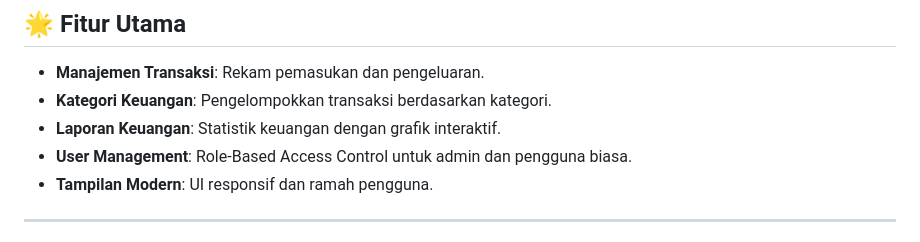
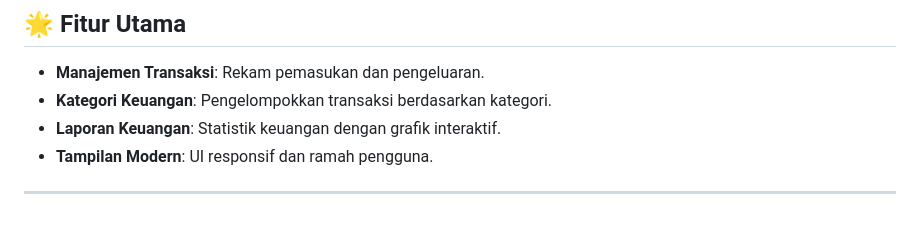
Before and after one commit to riodino14/SakuinApp, a Markdown page: README.md, the part around the change. Rendered like a GitHub page.

```diff
--- a/README.md
+++ b/README.md
@@ -13,7 +13,6 @@ SakuinApp adalah aplikasi manajemen keuangan berbasis web yang dibangun dengan *
 - **Manajemen Transaksi**: Rekam pemasukan dan pengeluaran.
 - **Kategori Keuangan**: Pengelompokkan transaksi berdasarkan kategori.
 - **Laporan Keuangan**: Statistik keuangan dengan grafik interaktif.
-- **User Management**: Role-Based Access Control untuk admin dan pengguna biasa.
 - **Tampilan Modern**: UI responsif dan ramah pengguna.
 
 ---
```
